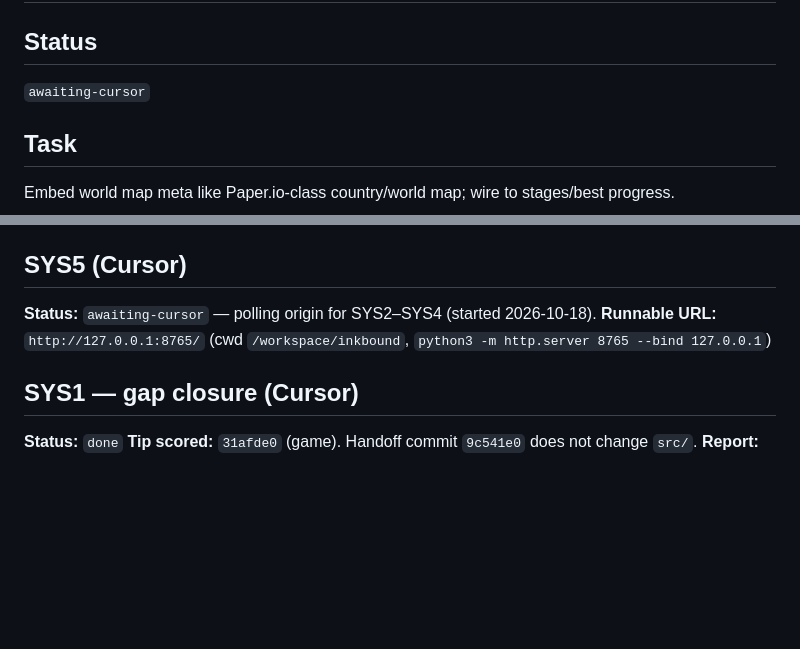
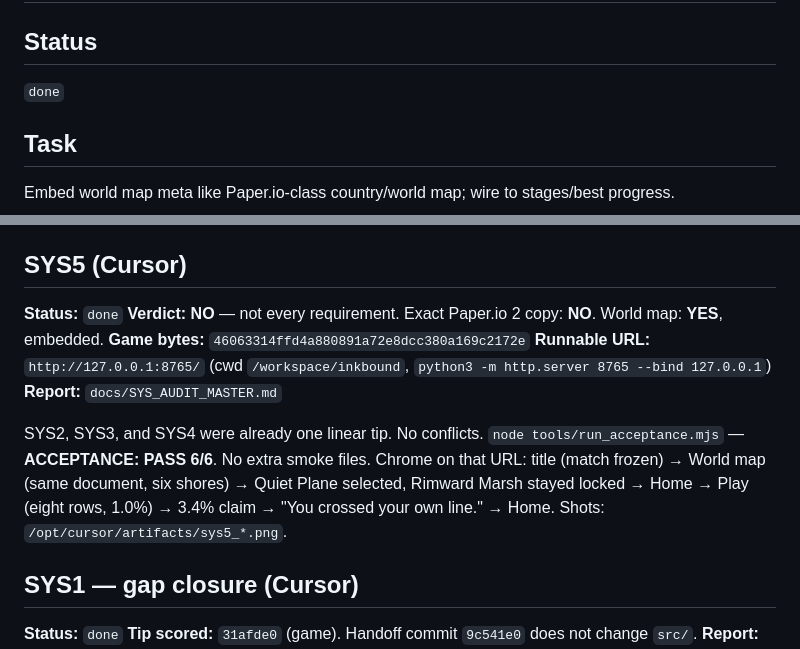
Before and after one commit to atiffhussainkhan/paper, a Markdown page: inkbound/MINIMAX-HANDOFF.md, 2 parts joined by grey strips. GitHub-like rendering; blank space fills up the shorter version.

Commit message:
Record the SYS5 master audit: requirements are not all met, and the world map is embedded.
Co-authored-by: atiff.khan <atiff.khan@yahoo.com>

```diff
--- a/inkbound/MINIMAX-HANDOFF.md
+++ b/inkbound/MINIMAX-HANDOFF.md
@@ -1,7 +1,7 @@
 # MINIMAX-HANDOFF — Inkbound SYS5 integrate
 
 ## Status
-`awaiting-cursor`
+`done`
 
 ## Task
 
@@ -44,8 +44,13 @@ The shell is Home, World map, How to play, and Ink, then Play into a match, then
 
 ## SYS5 (Cursor)
 
-**Status:** `awaiting-cursor` — polling origin for SYS2–SYS4 (started 2026-10-18).
+**Status:** `done`
+**Verdict:** **NO** — not every requirement. Exact Paper.io 2 copy: **NO**. World map: **YES**, embedded.
+**Game bytes:** `46063314ffd4a880891a72e8dcc380a169c2172e`
 **Runnable URL:** `http://127.0.0.1:8765/` (cwd `/workspace/inkbound`, `python3 -m http.server 8765 --bind 127.0.0.1`)
+**Report:** `docs/SYS_AUDIT_MASTER.md`
+
+SYS2, SYS3, and SYS4 were already one linear tip. No conflicts. `node tools/run_acceptance.mjs` — **ACCEPTANCE: PASS 6/6**. No extra smoke files. Chrome on that URL: title (match frozen) → World map (same document, six shores) → Quiet Plane selected, Rimward Marsh stayed locked → Home → Play (eight rows, 1.0%) → 3.4% claim → "You crossed your own line." → Home. Shots: `/opt/cursor/artifacts/sys5_*.png`.
 
 ## SYS1 — gap closure (Cursor)
 
```
Also changed, not shown: inkbound/docs/SYS_AUDIT_MASTER.md (added, +208 -0 lines).
